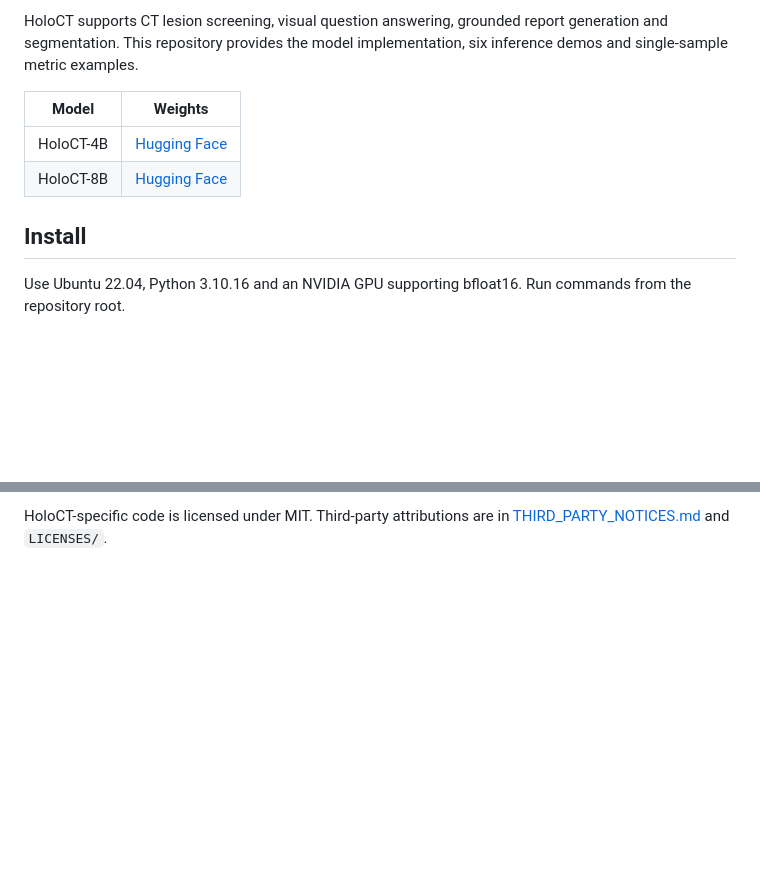
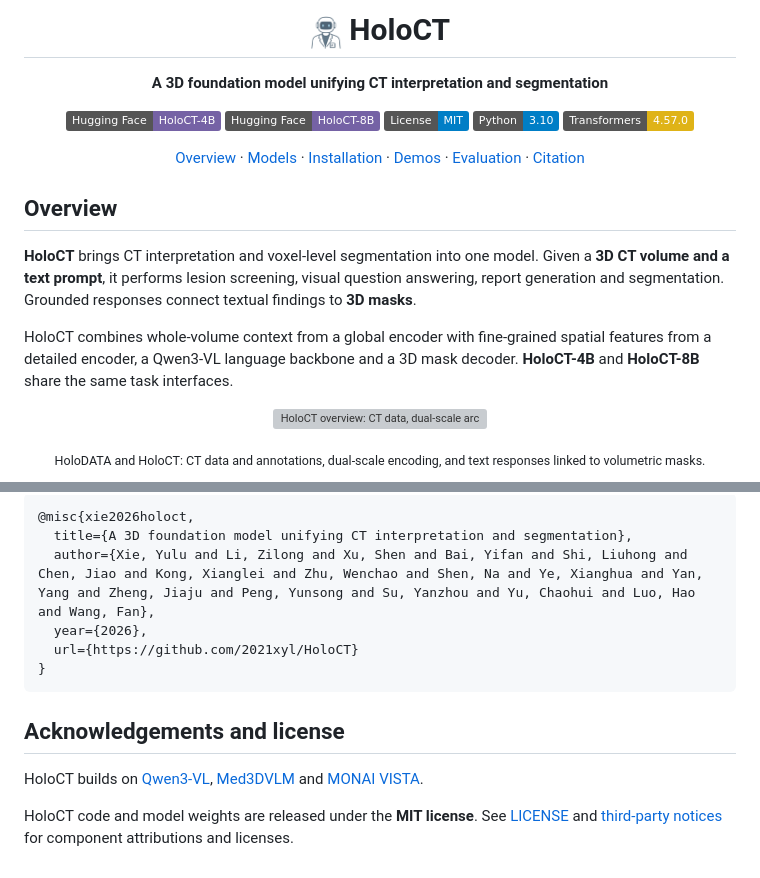
Before and after one commit to alibaba-damo-academy/HoloCT, a Markdown page: README.md, 2 parts joined by grey strips. Drawn GitHub-style; pictures changed too: assets/holoct_logo.png (added); badges without logos; blank space fills up the shorter version; grey boxes are pictures that could not be loaded.

````diff
--- a/README.md
+++ b/README.md
@@ -2,11 +2,26 @@
 
-HoloCT supports CT lesion screening, visual question answering, grounded report generation and segmentation. This repository provides the model implementation, six inference demos and single-sample metric examples.
+# <img src="assets/holoct_logo.png" alt="HoloCT logo" width="32" height="33"> HoloCT
 
-| Model | Weights |
-|---|---|
-| HoloCT-4B | [Hugging Face](https://huggingface.co/yolo2025666/HoloCT-4B) |
-| HoloCT-8B | [Hugging Face](https://huggingface.co/yolo2025666/HoloCT-8B) |
+**A 3D foundation model unifying CT interpretation and segmentation**
 
-## Install
+[![HoloCT-4B](https://img.shields.io/badge/Hugging_Face-HoloCT--4B-7562A5)](https://huggingface.co/yolo2025666/HoloCT-4B)
+[![HoloCT-8B](https://img.shields.io/badge/Hugging_Face-HoloCT--8B-7562A5)](https://huggingface.co/yolo2025666/HoloCT-8B)
+[![License](https://img.shields.io/badge/License-MIT-blue.svg)](LICENSE)
+[![Python](https://img.shields.io/badge/Python-3.10-blue.svg)](https://www.python.org/)
+[![Transformers](https://img.shields.io/badge/Transformers-4.57.0-yellow.svg)](https://huggingface.co/docs/transformers)
 
-Use Ubuntu 22.04, Python 3.10.16 and an NVIDIA GPU supporting bfloat16. Run commands from the repository root.
+[Overview](#overview) · [Models](#models) · [Installation](#installation) · [Demos](#demos) · [Evaluation](#evaluation) · [Citation](#citation)
+
+</div>
+
+## Overview
+
+**HoloCT** brings CT interpretation and voxel-level segmentation into one model. Given a **3D CT volume and a text prompt**, it performs lesion screening, visual question answering, report generation and segmentation. Grounded responses connect textual findings to **3D masks**.
+
+HoloCT combines whole-volume context from a global encoder with fine-grained spatial features from a detailed encoder, a Qwen3-VL language backbone and a 3D mask decoder. **HoloCT-4B** and **HoloCT-8B** share the same task interfaces.
+
+<p align="center">
+  <img src="assets/holoct_overview.png" alt="HoloCT overview: CT data, dual-scale architecture, and examples of grounded screening, VQA and reporting." width="100%">
+</p>
+<p align="center"><sub>HoloDATA and HoloCT: CT data and annotations, dual-scale encoding, and text responses linked to volumetric masks.</sub></p>
+
@@ -113,2 +178,15 @@ eval/                   Single-sample metric examples
 
-HoloCT-specific code is licensed under MIT. Third-party attributions are in [THIRD_PARTY_NOTICES.md](THIRD_PARTY_NOTICES.md) and `LICENSES/`.
+```bibtex
+@misc{xie2026holoct,
+  title={A 3D foundation model unifying CT interpretation and segmentation},
+  author={Xie, Yulu and Li, Zilong and Xu, Shen and Bai, Yifan and Shi, Liuhong and Chen, Jiao and Kong, Xianglei and Zhu, Wenchao and Shen, Na and Ye, Xianghua and Yan, Yang and Zheng, Jiaju and Peng, Yunsong and Su, Yanzhou and Yu, Chaohui and Luo, Hao and Wang, Fan},
+  year={2026},
+  url={https://github.com/2021xyl/HoloCT}
+}
+```
+
+## Acknowledgements and license
+
+HoloCT builds on [Qwen3-VL](https://github.com/QwenLM/Qwen3-VL), [Med3DVLM](https://github.com/mirthAI/Med3DVLM) and [MONAI VISTA](https://github.com/Project-MONAI/VISTA).
+
+HoloCT code and model weights are released under the **MIT license**. See [LICENSE](LICENSE) and [third-party notices](THIRD_PARTY_NOTICES.md) for component attributions and licenses.
````
Also changed, not shown: other parts of README.md (+102 -52 lines), 1 other file.
